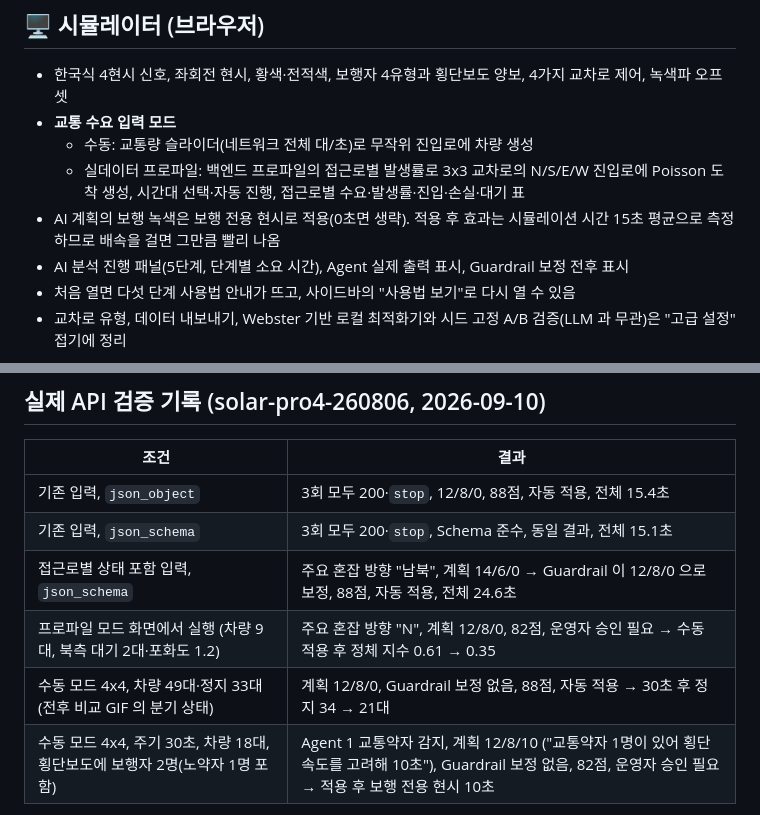
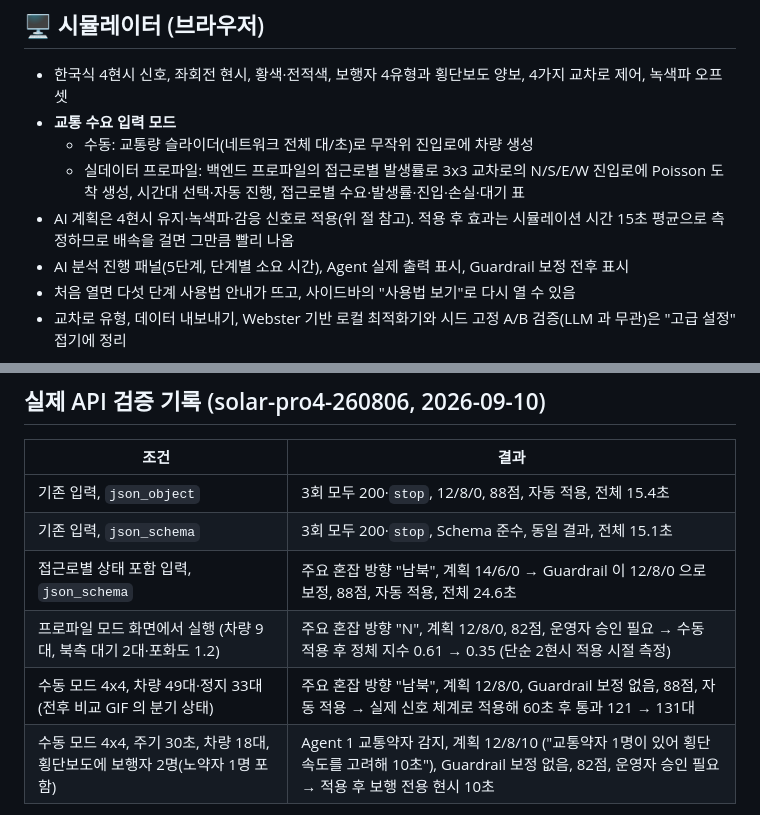
Before and after one commit to jihooni217/FlowLight-AI-Traffic-Signal, a Markdown page: README.md, 2 parts joined by grey strips. Rendered like a GitHub page.

```diff
--- a/README.md
+++ b/README.md
@@ -173,7 +179,7 @@ AI 적용 전의 기본 신호는 예전처럼 교차 방향 차량 녹색과
 - **교통 수요 입력 모드**
   - 수동: 교통량 슬라이더(네트워크 전체 대/초)로 무작위 진입로에 차량 생성
   - 실데이터 프로파일: 백엔드 프로파일의 접근로별 발생률로 3x3 교차로의 N/S/E/W 진입로에 Poisson 도착 생성, 시간대 선택·자동 진행, 접근로별 수요·발생률·진입·손실·대기 표
-- AI 계획의 보행 녹색은 보행 전용 현시로 적용(0초면 생략). 적용 후 효과는 시뮬레이션 시간 15초 평균으로 측정하므로 배속을 걸면 그만큼 빨리 나옴
+- AI 계획은 4현시 유지·녹색파·감응 신호로 적용(위 절 참고). 적용 후 효과는 시뮬레이션 시간 15초 평균으로 측정하므로 배속을 걸면 그만큼 빨리 나옴
 - AI 분석 진행 패널(5단계, 단계별 소요 시간), Agent 실제 출력 표시, Guardrail 보정 전후 표시
 - 처음 열면 다섯 단계 사용법 안내가 뜨고, 사이드바의 "사용법 보기"로 다시 열 수 있음
 - 교차로 유형, 데이터 내보내기, Webster 기반 로컬 최적화기와 시드 고정 A/B 검증(LLM 과 무관)은 "고급 설정" 접기에 정리
@@ -201,8 +207,8 @@ AI 적용 전후 비교는 위의 [AI 적용 전후 비교](#-ai-적용-전후-
 | 기존 입력, `json_object` | 3회 모두 200·`stop`, 12/8/0, 88점, 자동 적용, 전체 15.4초 |
 | 기존 입력, `json_schema` | 3회 모두 200·`stop`, Schema 준수, 동일 결과, 전체 15.1초 |
 | 접근로별 상태 포함 입력, `json_schema` | 주요 혼잡 방향 "남북", 계획 14/6/0 → Guardrail 이 12/8/0 으로 보정, 88점, 자동 적용, 전체 24.6초 |
-| 프로파일 모드 화면에서 실행 (차량 9대, 북측 대기 2대·포화도 1.2) | 주요 혼잡 방향 "N", 계획 12/8/0, 82점, 운영자 승인 필요 → 수동 적용 후 정체 지수 0.61 → 0.35 |
-| 수동 모드 4x4, 차량 49대·정지 33대 (전후 비교 GIF 의 분기 상태) | 계획 12/8/0, Guardrail 보정 없음, 88점, 자동 적용 → 30초 후 정지 34 → 21대 |
+| 프로파일 모드 화면에서 실행 (차량 9대, 북측 대기 2대·포화도 1.2) | 주요 혼잡 방향 "N", 계획 12/8/0, 82점, 운영자 승인 필요 → 수동 적용 후 정체 지수 0.61 → 0.35 (단순 2현시 적용 시절 측정) |
+| 수동 모드 4x4, 차량 49대·정지 33대 (전후 비교 GIF 의 분기 상태) | 주요 혼잡 방향 "남북", 계획 12/8/0, Guardrail 보정 없음, 88점, 자동 적용 → 실제 신호 체계로 적용해 60초 후 통과 121 → 131대 |
 | 수동 모드 4x4, 주기 30초, 차량 18대, 횡단보도에 보행자 2명(노약자 1명 포함) | Agent 1 교통약자 감지, 계획 12/8/10 ("교통약자 1명이 있어 횡단 속도를 고려해 10초"), Guardrail 보정 없음, 82점, 운영자 승인 필요 → 적용 후 보행 전용 현시 10초 |
 
 reasoning 은 켜지 않았습니다(`reasoning_effort` 미전송, reasoning 토큰 0). 응답 시간은 네트워크 상태에 따라 달라집니다.
```
Also changed, not shown: other parts of README.md (+23 -16 lines), README.en.md (+26 -19 lines), docs/ai_decision_process.png, docs/screens/ped_panel.png, docs/screens/ped_phase.png, 3 other files.
